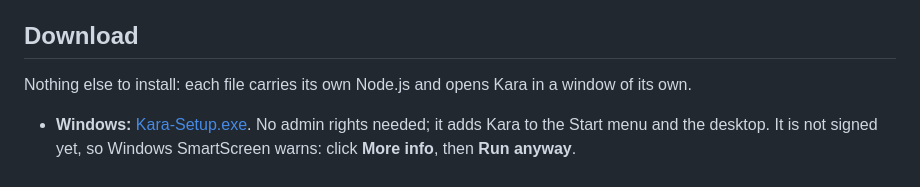
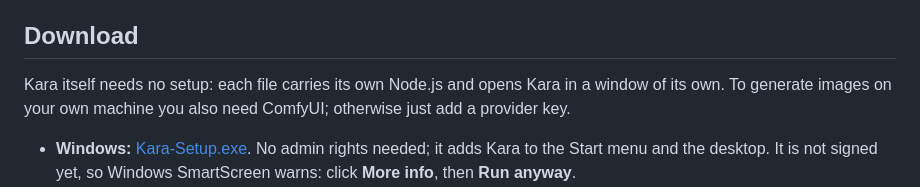
Before and after one commit to DashDashDesign/Kara, a Markdown page: README.md, the part around the change. Drawn GitHub-style.

Commit message:
README: say that ComfyUI is needed to generate on your own machine
Co-Authored-By: Claude Sonnet 5.5 <noreply@anthropic.com>

```diff
--- a/README.md
+++ b/README.md
@@ -42,7 +42,7 @@ With an API model, the face drawing is sent as a reference image instead, so the
 
 ## Download
 
-Nothing else to install: each file carries its own Node.js and opens Kara in a window of its own.
+Kara itself needs no setup: each file carries its own Node.js and opens Kara in a window of its own. To generate images on your own machine you also need ComfyUI; otherwise just add a provider key.
 
 - **Windows:** [Kara-Setup.exe](https://github.com/DashDashDesign/Kara/releases/latest/download/Kara-Setup.exe). No admin rights needed; it adds Kara to the Start menu and the desktop. It is not signed yet, so Windows SmartScreen warns: click **More info**, then **Run anyway**.
 - **macOS:** [Kara.dmg](https://github.com/DashDashDesign/Kara/releases/latest/download/Kara.dmg) (Apple Silicon and Intel). Drag Kara to Applications. It is not signed by Apple: the first time, right-click Kara and choose **Open**, or allow it in **System Settings > Privacy & Security**. The Mac version is built and checked by GitHub Actions on a Mac runner, but has not been tried on a real Mac yet.
```
